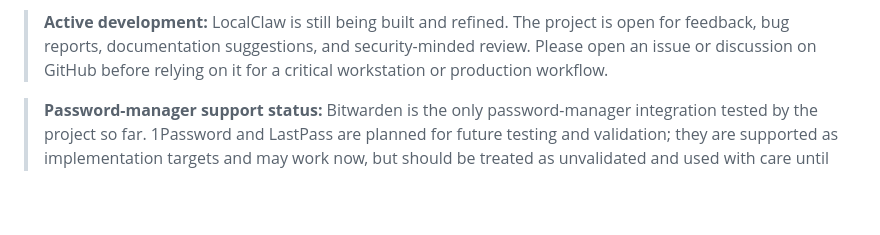
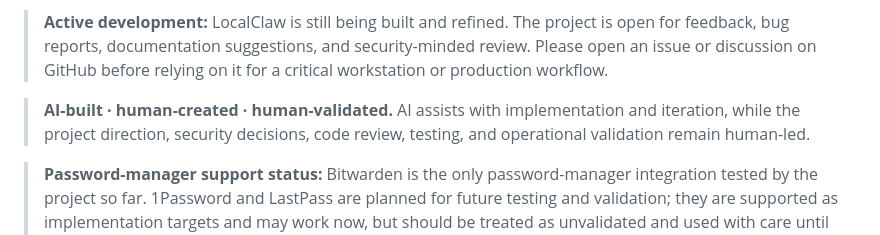
Before and after one commit to cjwelle/localclaw, a Markdown page: README.md, the part around the change. Rendered like a GitHub page; blank space fills up the shorter version.

Commit message:
Document human validation of AI-built project

```diff
--- a/README.md
+++ b/README.md
@@ -53,6 +53,10 @@ database.
 > project is open for feedback, bug reports, documentation suggestions, and
 > security-minded review. Please open an issue or discussion on GitHub before
 > relying on it for a critical workstation or production workflow.
+
+> **AI-built · human-created · human-validated.** AI assists with implementation
+> and iteration, while the project direction, security decisions, code review,
+> testing, and operational validation remain human-led.
 
 > **Password-manager support status:** Bitwarden is the only password-manager
 > integration tested by the project so far. 1Password and LastPass are planned
```
